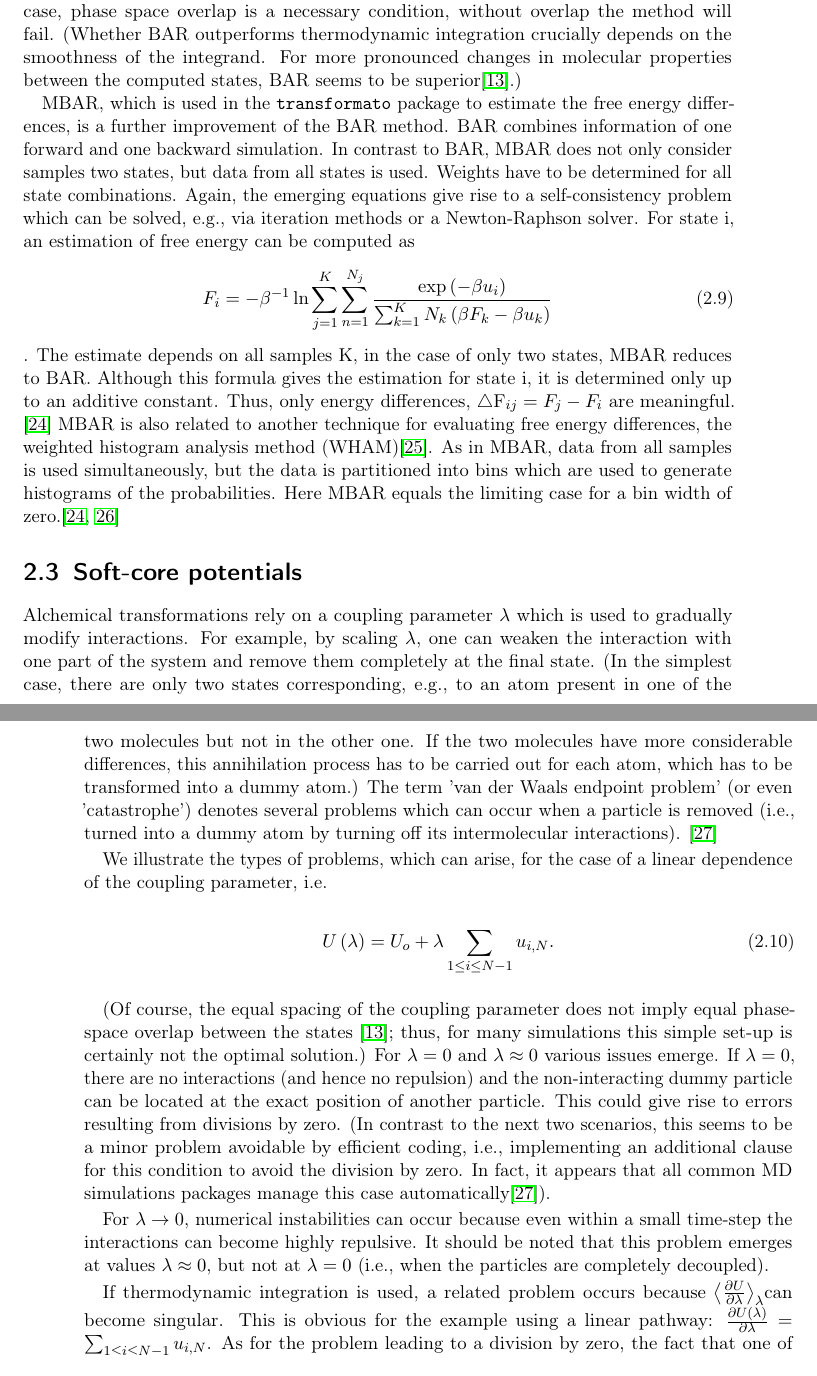
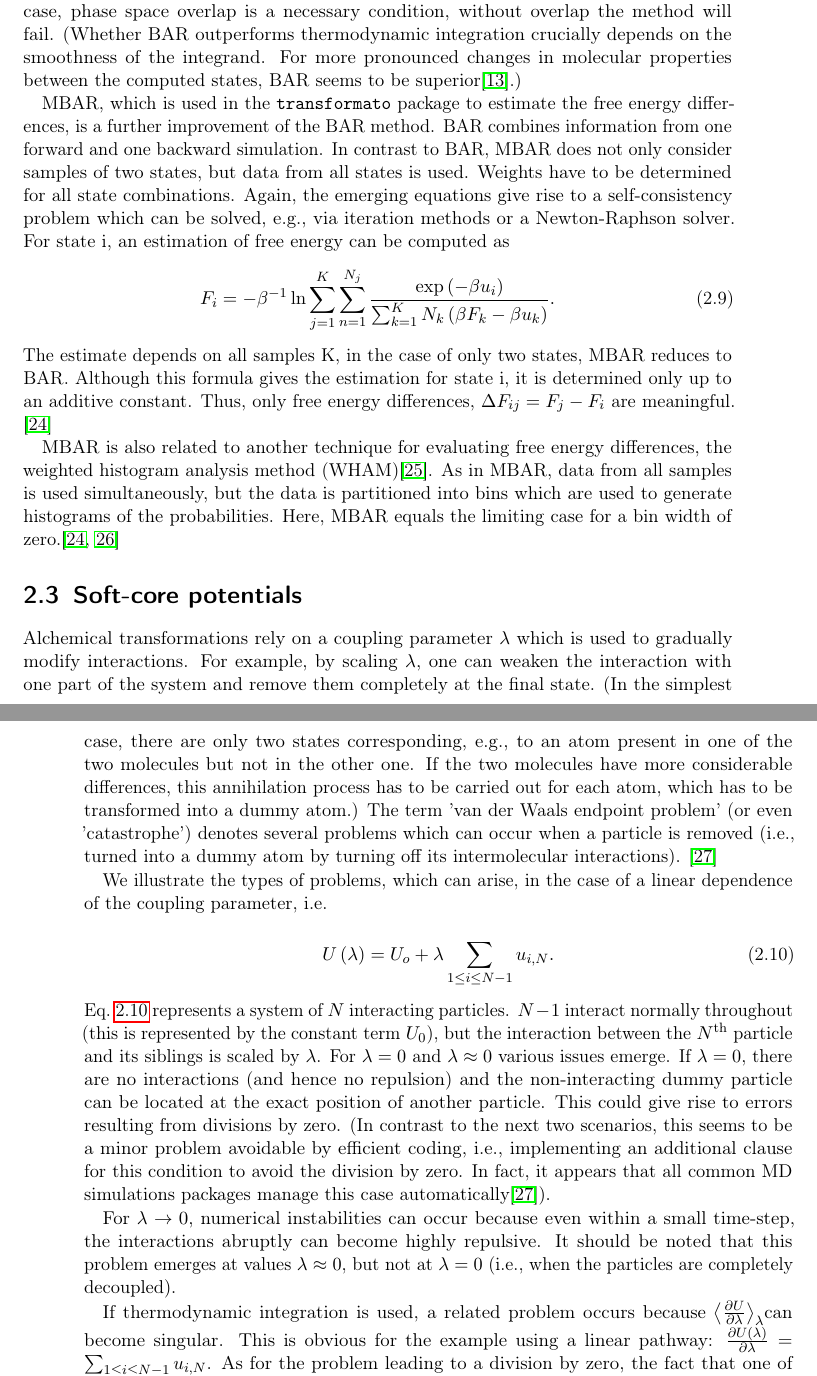
Before and after one commit to jalhackl/Master-Bioinformatik-Transformato, a LaTeX thesis (main.tex, which reads B) Chapters/free_energy_calculations.tex): two parts of pages 11 and 12 of 56, joined at a grey line, cut so that both start at the same text. Compiled offline with pdfLaTeX.

Commit message:
Completed quick pass through sections 1-3

```diff
--- a/B) Chapters/free_energy_calculations.tex
+++ b/B) Chapters/free_energy_calculations.tex
@@ -200,11 +200,12 @@ integration crucially depends on the smoothness of the integrand.
 For more pronounced changes in molecular properties between the computed
 states, BAR seems to be superior\cite{Shirts.2013}.)
 
-MBAR, which is used in the {\trafo} package to estimate the free energy differences, is a further improvement of the BAR method. BAR combines information of one forward and one backward simulation.
-In contrast to BAR, MBAR does not only consider samples two states, but data from all states is used.
-Weights have to be determined for all state combinations. Again, the emerging equations give rise to a self-consistency problem which can be solved, e.g., via iteration methods or a Newton-Raphson solver. For state i, an estimation of free energy can be computed as \begin{equation}F_{i}=-\beta^{-1}\ln\mathop{\sum}_{j=1}^{K}\sum_{n=1}^{N_{j}}\frac{\exp\left(-\beta u_{i}\right)}{\sum_{k=1}^{K}N_{k}\left(\beta F_{k}-\beta u_{k}\right)}\end{equation}.
-The estimate depends on all samples K, in the case of only two states, MBAR reduces to BAR. Although this formula gives the estimation for state i, it is determined only up to an additive constant. Thus, only energy differences, \bigtriangleup $F_{ij}=F_{j}-F_{i}$ are meaningful. \cite{Shirts.2008}
-MBAR is also related to another technique for evaluating free energy differences, the weighted histogram analysis method (WHAM)\cite{Kumar.1992}. As in MBAR, data from all samples is used simultaneously, but the data is partitioned into bins which are used to generate histograms of the probabilities. Here MBAR equals the limiting case for a bin width of zero.\cite{Shirts.2008, Klimovich.2015}
+MBAR, which is used in the {\trafo} package to estimate the free energy differences, is a further improvement of the BAR method. BAR combines information from one forward and one backward simulation.
+In contrast to BAR, MBAR does not only consider samples of two states, but data from all states is used.
+Weights have to be determined for all state combinations. Again, the emerging equations give rise to a self-consistency problem which can be solved, e.g., via iteration methods or a Newton-Raphson solver. For state i, an estimation of free energy can be computed as \begin{equation}F_{i}=-\beta^{-1}\ln\mathop{\sum}_{j=1}^{K}\sum_{n=1}^{N_{j}}\frac{\exp\left(-\beta u_{i}\right)}{\sum_{k=1}^{K}N_{k}\left(\beta F_{k}-\beta u_{k}\right)}.\end{equation}
+The estimate depends on all samples K, in the case of only two states, MBAR reduces to BAR. Although this formula gives the estimation for state i, it is determined only up to an additive constant. Thus, only free energy differences, $\Delta F_{ij}=F_{j}-F_{i}$ are meaningful. \cite{Shirts.2008}
+
+MBAR is also related to another technique for evaluating free energy differences, the weighted histogram analysis method (WHAM)\cite{Kumar.1992}. As in MBAR, data from all samples is used simultaneously, but the data is partitioned into bins which are used to generate histograms of the probabilities. Here, MBAR equals the limiting case for a bin width of zero.\cite{Shirts.2008, Klimovich.2015}
 
 \section{Soft-core potentials}
 
@@ -219,20 +220,21 @@ several problems which can occur when a particle is removed (i.e.,
 turned into a dummy atom by turning off its intermolecular interactions).
 \cite{Boresch.2011}
 
-We illustrate the types of problems, which can arise, for the case
+We illustrate the types of problems, which can arise, in the case
 of a linear dependence of the coupling parameter,
 i.e.
 
-\begin{equation}
+\begin{equation}\label{eq:softspheres}
 U\left(\lambda\right)=U_{o}+\lambda\sum_{1\leq i\leq N-1}u_{i,N}.
 \end{equation}
-
-
-(Of course, the equal spacing of the coupling parameter does not imply
-equal phase-space overlap between the states \cite{Shirts.2013};
-thus, for many simulations this simple set-up is certainly not the
-optimal solution.) For $\lambda=0$ and $\lambda\approx0$ various
-issues emerge. If $\lambda=0$, there are no interactions (and hence
+%(Of course, the equal spacing of the coupling parameter does not imply
+%equal phase-space overlap between the states \cite{Shirts.2013};
+%thus, for many simulations, this simple set-up is certainly not the
+%optimal solution.)
+Eq.~\ref{eq:softspheres} represents a system of $N$ interacting particles. $N-1$ interact normally throughout (this is represented by the constant term $U_0$), but the interaction between the $N$\textsuperscript{th} particle and its siblings is scaled by $\lambda$.
+For $\lambda=0$ and $\lambda\approx0$ various
+issues emerge.
+If $\lambda=0$, there are no interactions (and hence
 no repulsion) and the non-interacting dummy particle can be located
 at the exact position of another particle. This could give rise to
 errors resulting from divisions by zero. (In contrast to the next two scenarios,
@@ -241,7 +243,7 @@ implementing an additional clause for this condition to avoid the division by ze
 simulations packages manage this case automatically\cite{Boresch.2011}).
 
 For $\lambda\rightarrow0$, numerical instabilities can occur because
-even within a small time-step the interactions can become highly repulsive.
+even within a small time-step, the interactions abruptly can become highly repulsive.
 It should be noted that this problem emerges at values $\lambda\approx0$,
 but not at $\lambda=0$ (i.e., when the particles are completely decoupled).
 
```
